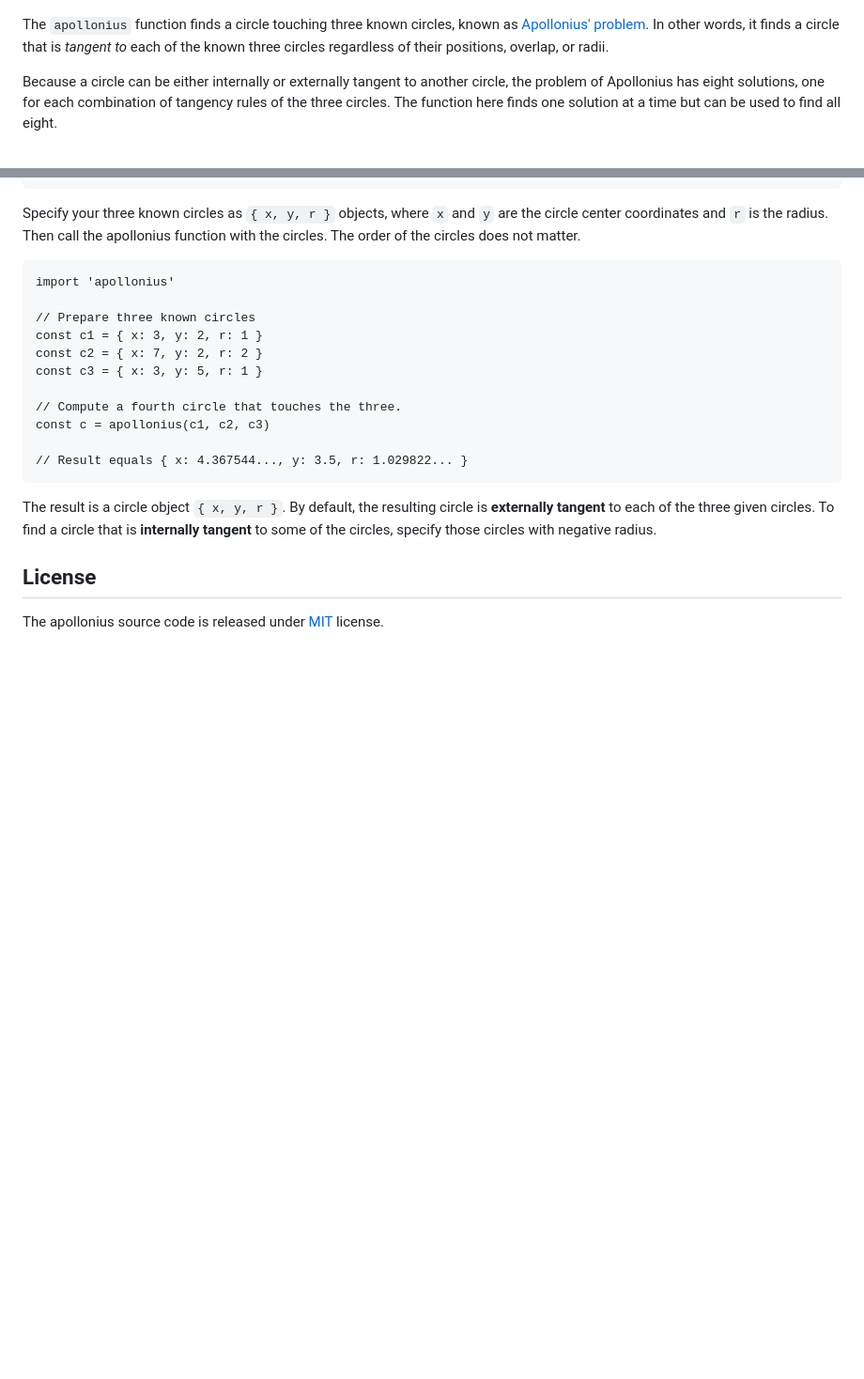
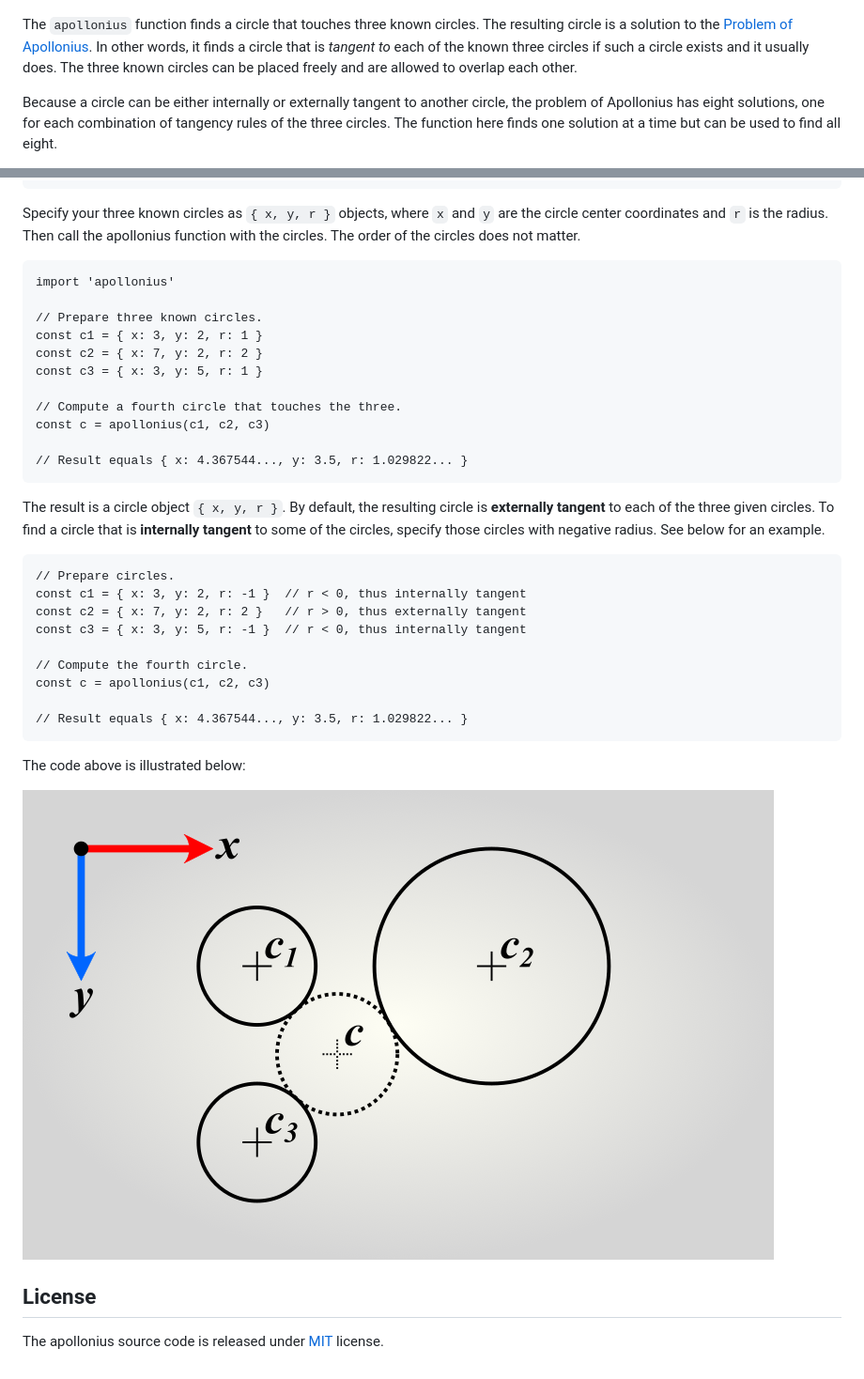
Before and after one commit to axelpale/apollonius, a Markdown page: README.md, 2 parts joined by grey strips. Shown: that part at 94% size. Rendered like a GitHub page; blank space fills up the shorter version.

Commit message:
add example for internal tangency

````diff
--- a/README.md
+++ b/README.md
@@ -2,7 +2,7 @@
 
 ![Figure: Tangent Circles](doc/example.png "Find a circle that is tangent to three others.")
 
-The `apollonius` function finds a circle touching three known circles, known as [Apollonius' problem](https://en.wikipedia.org/wiki/Problem_of_Apollonius). In other words, it finds a circle that is *tangent to* each of the known three circles regardless of their positions, overlap, or radii.
+The `apollonius` function finds a circle that touches three known circles. The resulting circle is a solution to the [Problem of Apollonius](https://en.wikipedia.org/wiki/Problem_of_Apollonius). In other words, it finds a circle that is *tangent to* each of the known three circles if such a circle exists and it usually does. The three known circles can be placed freely and are allowed to overlap each other.
 
 Because a circle can be either internally or externally tangent to another circle, the problem of Apollonius has eight solutions, one for each combination of tangency rules of the three circles. The function here finds one solution at a time but can be used to find all eight.
 
@@ -21,7 +21,7 @@ Specify your three known circles as `{ x, y, r }` objects, where `x` and `y` are
 ```
 import 'apollonius'
 
-// Prepare three known circles
+// Prepare three known circles.
 const c1 = { x: 3, y: 2, r: 1 }
 const c2 = { x: 7, y: 2, r: 2 }
 const c3 = { x: 3, y: 5, r: 1 }
@@ -32,7 +32,23 @@ const c = apollonius(c1, c2, c3)
 // Result equals { x: 4.367544..., y: 3.5, r: 1.029822... }
 ```
 
-The result is a circle object `{ x, y, r }`. By default, the resulting circle is **externally tangent** to each of the three given circles. To find a circle that is **internally tangent** to some of the circles, specify those circles with negative radius.
+The result is a circle object `{ x, y, r }`. By default, the resulting circle is **externally tangent** to each of the three given circles. To find a circle that is **internally tangent** to some of the circles, specify those circles with negative radius. See below for an example.
+
+```
+// Prepare circles.
+const c1 = { x: 3, y: 2, r: -1 }  // r < 0, thus internally tangent
+const c2 = { x: 7, y: 2, r: 2 }   // r > 0, thus externally tangent
+const c3 = { x: 3, y: 5, r: -1 }  // r < 0, thus internally tangent
+
+// Compute the fourth circle.
+const c = apollonius(c1, c2, c3)
+
+// Result equals { x: 4.367544..., y: 3.5, r: 1.029822... }
+```
+
+The code above is illustrated below:
+
+![Figure: Internally Tangent Circles](doc/example.png "The result circle must be internally tangent to the circles 1 and 3 and externally tangent to the circle 2.")
 
 ## License
 
````
Also changed, not shown: doc/example_internal.png (added), 2 other files.
